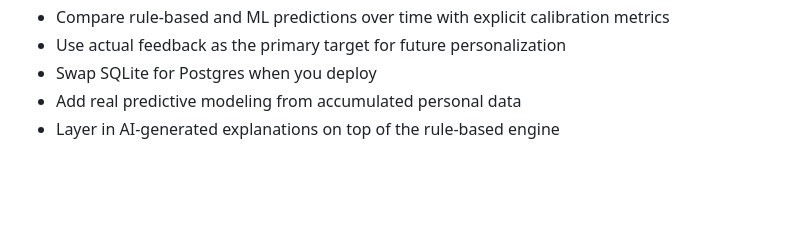
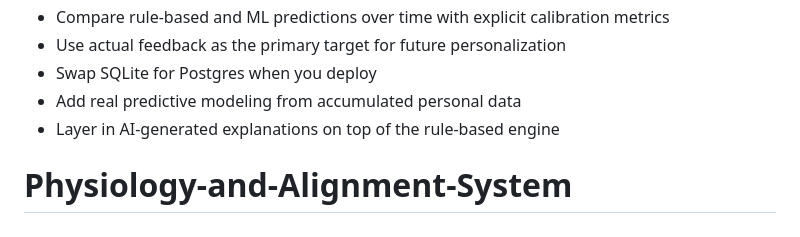
Before and after one commit to keenanmray/Physiology-and-Alignment-System, a Markdown page: README.md, the part around the change. Drawn GitHub-style; blank space fills up the shorter version.

```diff
--- a/README.md
+++ b/README.md
@@ -141,3 +141,4 @@ Then open `dashboard.html` in your browser.
 - Swap SQLite for Postgres when you deploy
 - Add real predictive modeling from accumulated personal data
 - Layer in AI-generated explanations on top of the rule-based engine
+# Physiology-and-Alignment-System
```
